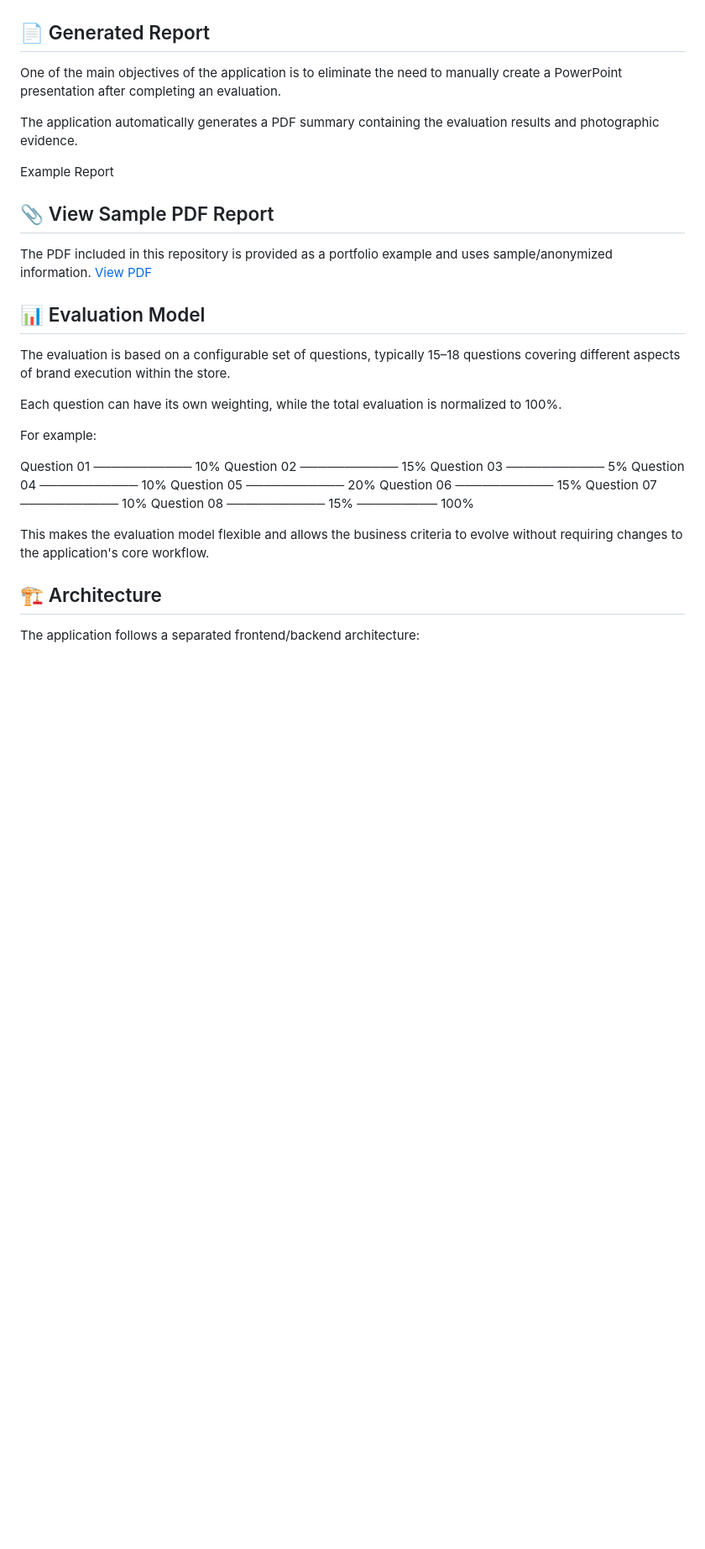
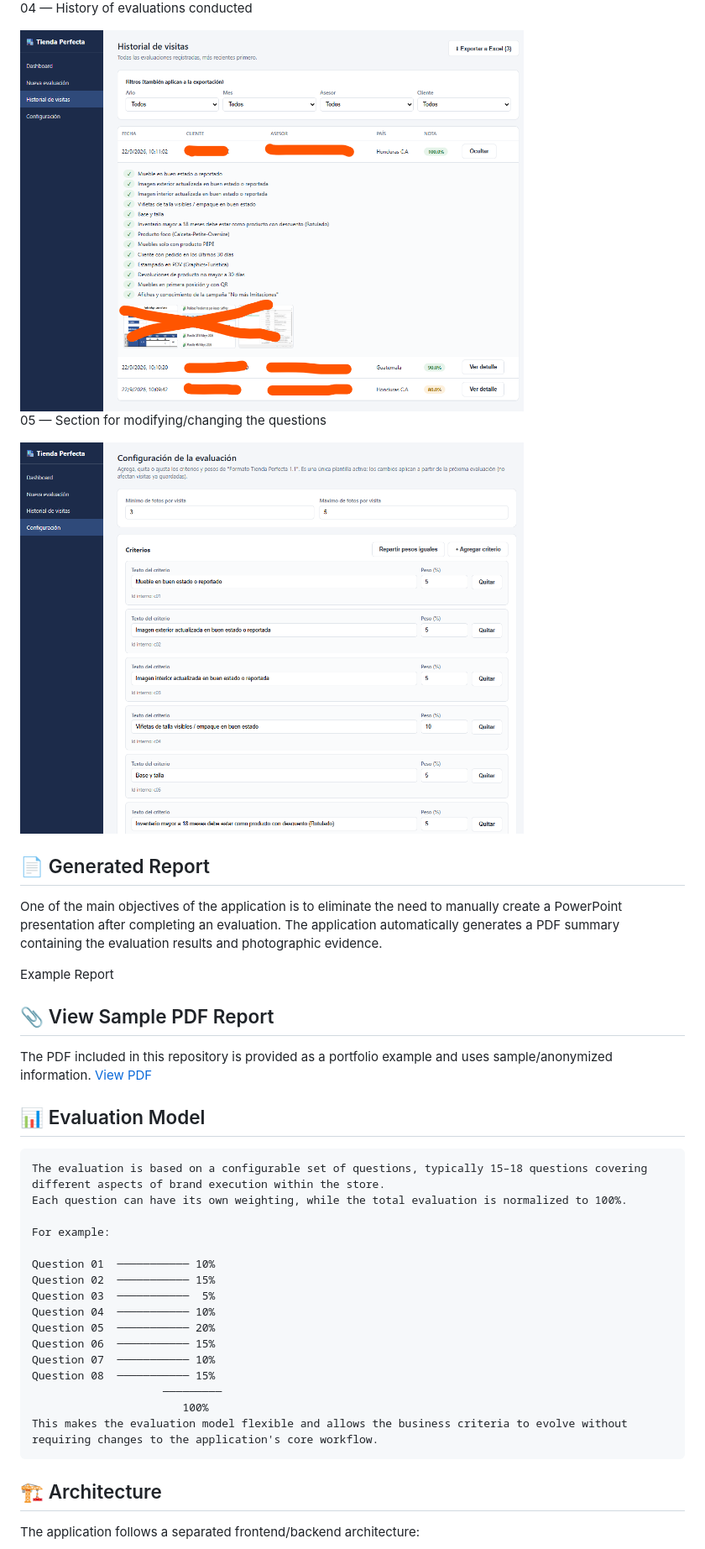
Before and after one commit to bryan-o-orellana/Tienda-Perfecta, a Markdown page: README.md, the part around one of its changes. Shown at 84% size. Drawn GitHub-style; blank space fills up the shorter version.

````diff
--- a/README.md
+++ b/README.md
@@ -72,7 +74,14 @@ Feature	Description
+04 — History of evaluations conducted
+
+<img src="screenshots/4.png" width="600">
+
+05 — Section for modifying/changing the questions
+
+<img src="screenshots/5.png" width="600">
+
 ## 📄 Generated Report
 
 One of the main objectives of the application is to eliminate the need to manually create a PowerPoint presentation after completing an evaluation.
-
 The application automatically generates a PDF summary containing the evaluation results and photographic evidence.
 
 Example Report
@@ -82,9 +91,8 @@ Example Report
 The PDF included in this repository is provided as a portfolio example and uses sample/anonymized information. [View PDF](TiendaPerfecta_Resumen.pdf)
 
 ## 📊 Evaluation Model
-
+```
 The evaluation is based on a configurable set of questions, typically 15–18 questions covering different aspects of brand execution within the store.
-
 Each question can have its own weighting, while the total evaluation is normalized to 100%.
 
 For example:
@@ -99,10 +107,8 @@ Question 07  ─────────── 10%
 Question 08  ─────────── 15%
                     ─────────
                        100%
-
-
 This makes the evaluation model flexible and allows the business criteria to evolve without requiring changes to the application's core workflow.
-
+```
 ## 🏗️ Architecture
 
 The application follows a separated frontend/backend architecture:
````
Also changed, not shown: other parts of README.md (+25 -92 lines).
